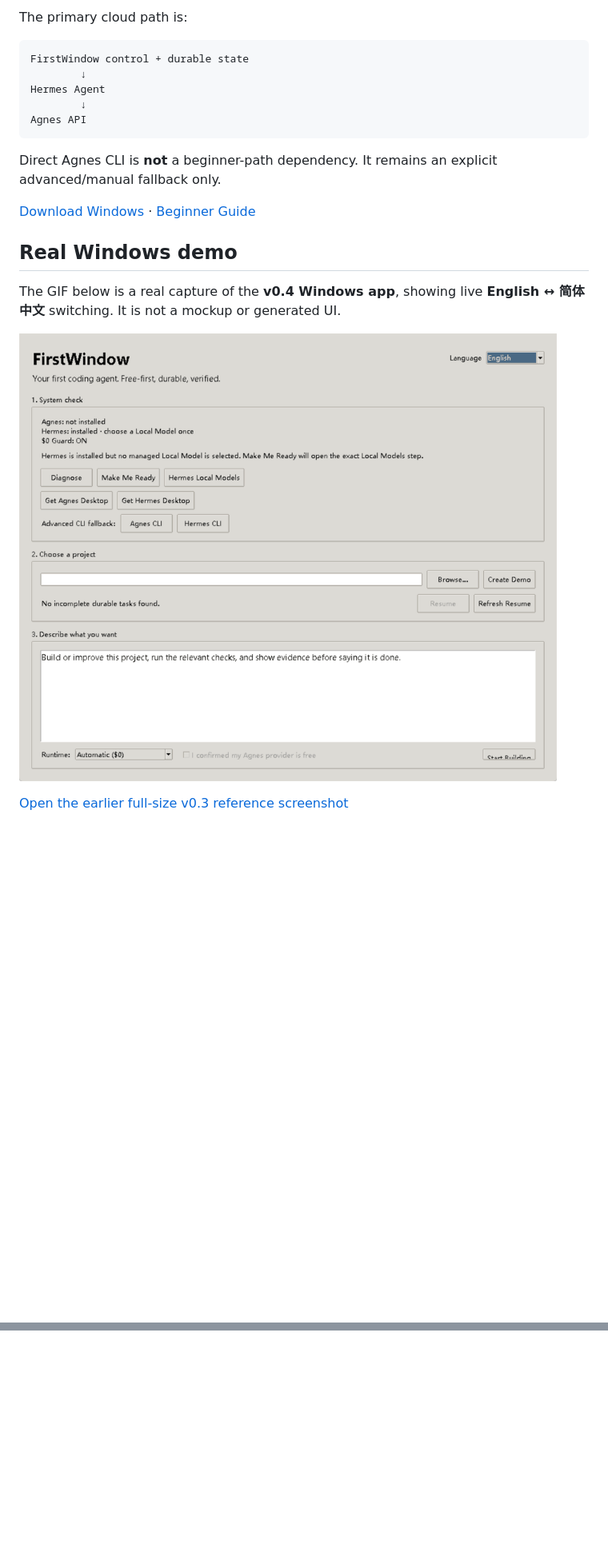
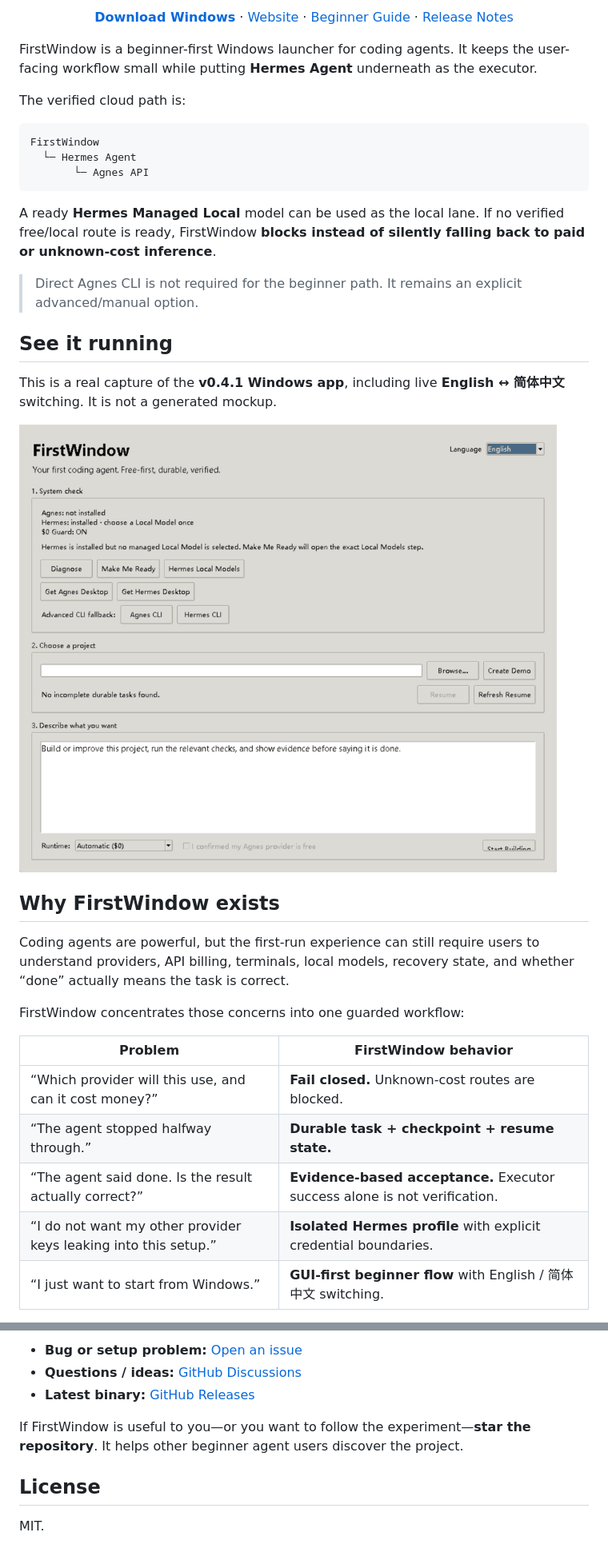
Before and after one commit to wookzzz57-beep/ecommerce-tools, a Markdown page: README.md, 2 parts joined by grey strips. Shown at 80% size. GitHub-like rendering; blank space fills up the shorter version.

````diff
--- a/README.md
+++ b/README.md
@@ -6,19 +14,29 @@ FirstWindow is a beginner-first Windows launcher with **Hermes Agent as the prim
 
-The primary cloud path is:
+<p align="center">
+  <a href="https://github.com/wookzzz57-beep/first-window/releases/latest/download/FirstWindow-Windows-x64.exe"><strong>Download Windows</strong></a>
+  ·
+  <a href="https://firstwindow-public.vercel.app">Website</a>
+  ·
+  <a href="docs/BEGINNER.md">Beginner Guide</a>
+  ·
+  <a href="https://github.com/wookzzz57-beep/first-window/releases/latest">Release Notes</a>
+</p>
+
+FirstWindow is a beginner-first Windows launcher for coding agents. It keeps the user-facing workflow small while putting **Hermes Agent** underneath as the executor.
+
+The verified cloud path is:
 
 ```text
-FirstWindow control + durable state
-        ↓
-Hermes Agent
-        ↓
-Agnes API
+FirstWindow
+  └─ Hermes Agent
+       └─ Agnes API
 ```
 
-Direct Agnes CLI is **not** a beginner-path dependency. It remains an explicit advanced/manual fallback only.
+A ready **Hermes Managed Local** model can be used as the local lane. If no verified free/local route is ready, FirstWindow **blocks instead of silently falling back to paid or unknown-cost inference**.
 
-[Download Windows](../../releases/latest/download/FirstWindow-Windows-x64.exe) · [Beginner Guide](docs/BEGINNER.md)
+> Direct Agnes CLI is not required for the beginner path. It remains an explicit advanced/manual option.
 
-## Real Windows demo
+## See it running
 
-The GIF below is a real capture of the **v0.4 Windows app**, showing live **English ↔ 简体中文** switching. It is not a mockup or generated UI.
+This is a real capture of the **v0.4.1 Windows app**, including live **English ↔ 简体中文** switching. It is not a generated mockup.
 
@@ -26,2 +44,15 @@ The GIF below is a real capture of the **v0.4 Windows app**, showing live **Engl
 
-[Open the earlier full-size v0.3 reference screenshot](docs/assets/firstwindow-window.png)
+## Why FirstWindow exists
+
+Coding agents are powerful, but the first-run experience can still require users to understand providers, API billing, terminals, local models, recovery state, and whether “done” actually means the task is correct.
+
+FirstWindow concentrates those concerns into one guarded workflow:
+
+| Problem | FirstWindow behavior |
+| --- | --- |
+| “Which provider will this use, and can it cost money?” | **Fail closed.** Unknown-cost routes are blocked. |
+| “The agent stopped halfway through.” | **Durable task + checkpoint + resume state.** |
+| “The agent said done. Is the result actually correct?” | **Evidence-based acceptance.** Executor success alone is not verification. |
+| “I do not want my other provider keys leaking into this setup.” | **Isolated Hermes profile** with explicit credential boundaries. |
+| “I just want to start from Windows.” | **GUI-first beginner flow** with English / 简体中文 switching. |
+
@@ -143,0 +214,9 @@ The product goal is a small beginner surface backed by fail-closed routing, expl
+- **Bug or setup problem:** [Open an issue](https://github.com/wookzzz57-beep/first-window/issues/new)
+- **Questions / ideas:** [GitHub Discussions](https://github.com/wookzzz57-beep/first-window/discussions)
+- **Latest binary:** [GitHub Releases](https://github.com/wookzzz57-beep/first-window/releases/latest)
+
+If FirstWindow is useful to you—or you want to follow the experiment—**star the repository**. It helps other beginner agent users discover the project.
+
+## License
+
+MIT.
````
Also changed, not shown: other parts of README.md (+108 -61 lines).
